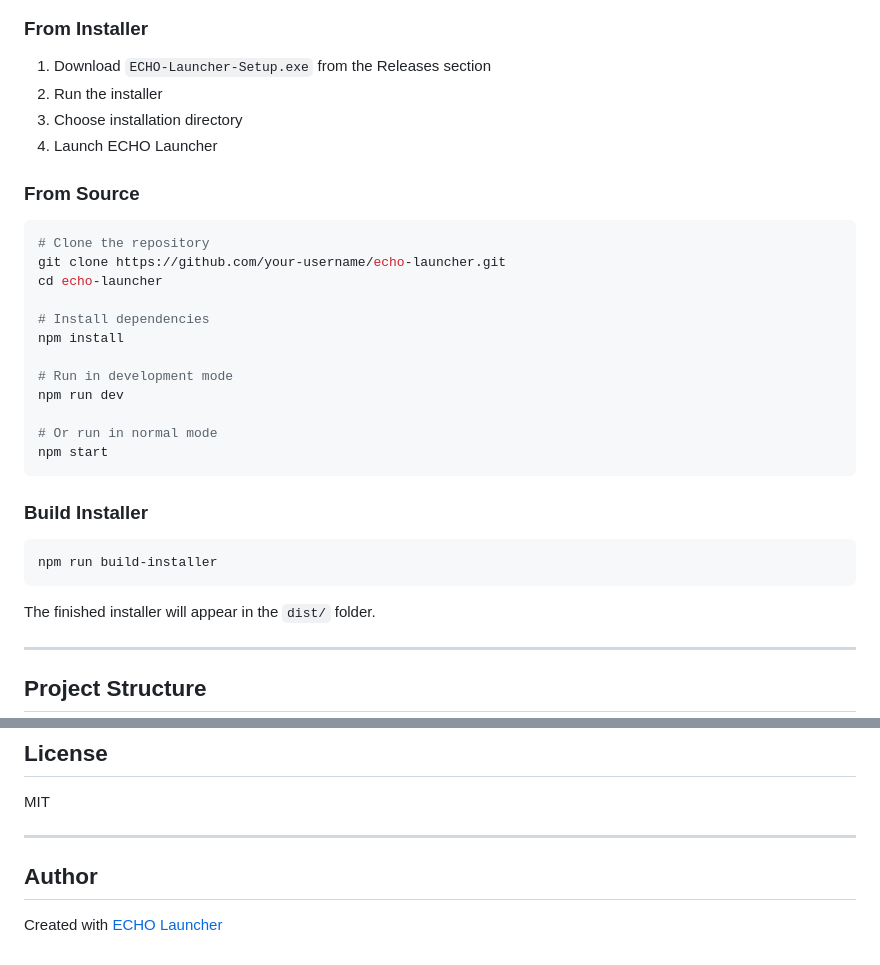
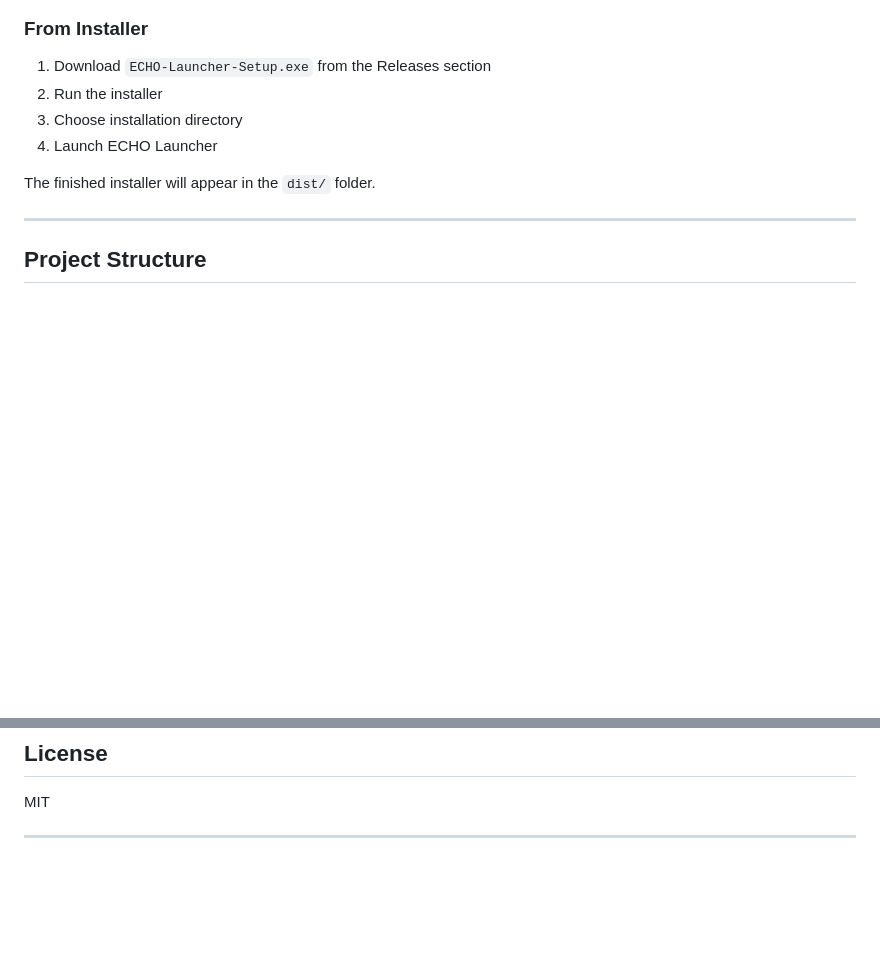
Before and after one commit to Animexi/ECHO-Launcher-for-Minecraft, a Markdown page: README.md, 2 parts joined by grey strips. Rendered like a GitHub page; blank space fills up the shorter version.

````diff
--- a/README.md
+++ b/README.md
@@ -218,26 +218,6 @@ A modern custom Minecraft launcher built with Electron. Full Modrinth integratio
 3. Choose installation directory
 4. Launch ECHO Launcher
 
-### From Source
-```bash
-# Clone the repository
-git clone https://github.com/your-username/echo-launcher.git
-cd echo-launcher
-
-# Install dependencies
-npm install
-
-# Run in development mode
-npm run dev
-
-# Or run in normal mode
-npm start
-```
-
-### Build Installer
-```bash
-npm run build-installer
-```
 The finished installer will appear in the `dist/` folder.
 
 ---
@@ -356,7 +336,3 @@ The launcher uses 78 IPC channels between main and renderer processes:
 MIT
 
 ---
-
-## Author
-
-Created with [ECHO Launcher](https://github.com/your-username/echo-launcher)
````
